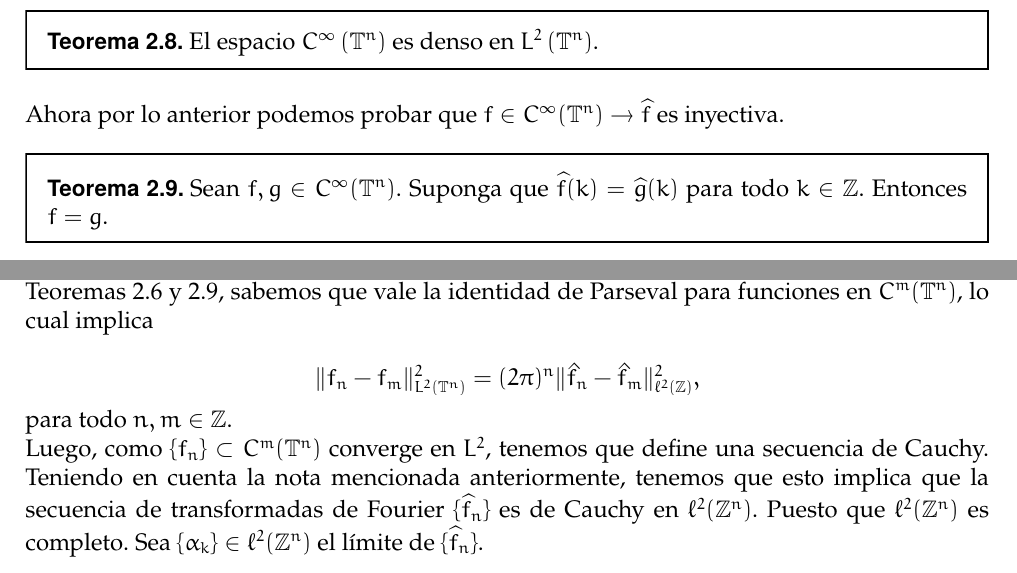
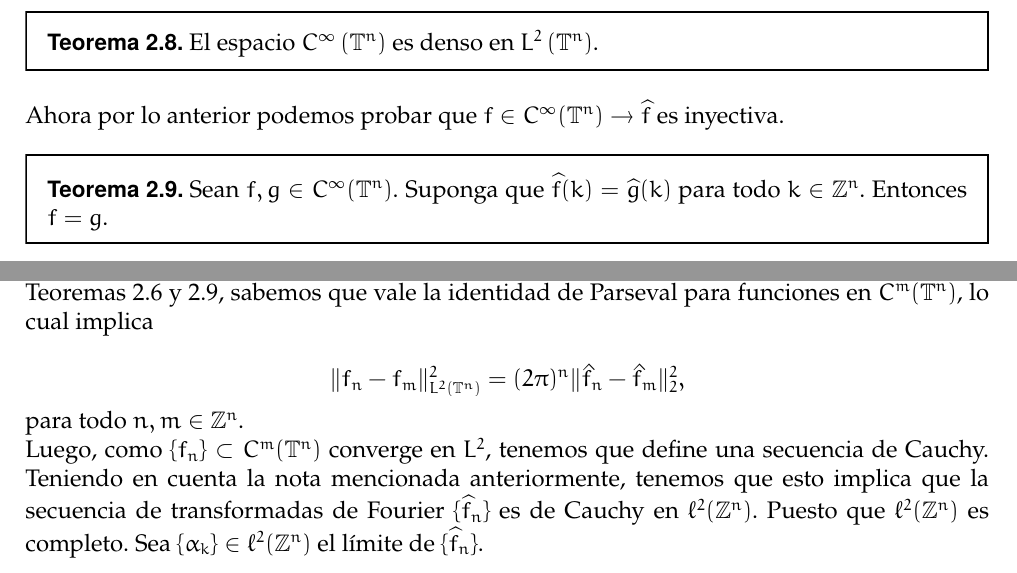
Before and after one commit to vinograd0v/ZKB_PDE, a LaTeX paper (main.tex): two parts of page 8 of 13, joined at a grey line, cut so that both start at the same text. Compiled offline with pdfLaTeX.

Commit message:
correccion

```diff
--- a/main.tex
+++ b/main.tex
@@ -337,7 +337,7 @@ El espacio $C^{\infty}\left(\mathbb{T}^n\right)$ es denso en $L^2\left(\mathbb{T
 
 Ahora por lo anterior podemos probar que $f\in C^{\infty}(\T^{n}) \rightarrow \widehat{f}$ es inyectiva.
 \begin{theorem}\label{inyectiva}
-Sean $f, g \in C^{\infty}(\T^{n})$. Suponga que $\widehat{f}(k) = \widehat{g}(k)$ para todo $k \in \mathbb{Z}$. Entonces $f = g$.
+Sean $f, g \in C^{\infty}(\T^{n})$. Suponga que $\widehat{f}(k) = \widehat{g}(k)$ para todo $k \in \mathbb{Z}^{n}$. Entonces $f = g$.
 \end{theorem}
 \begin{proof}
 
@@ -375,10 +375,10 @@ es un isomorfismo. Además, vale la identidad de Parseval (1) y (2)
 Veamos que si $f \in L^2(\T^n)$, entonces $\widehat{f} \in \ell^2(\mathbb{Z}^{n})$. Sea $\{f_n\}$ una sucesión, de manera que $\{f_n\}\subset C^{m}(\T^{n}) $ de manera que $f_n$ converge a $f$ en el sentido de $L^2$. Por los Teoremas \ref{convergencia} y \ref{inyectiva}, sabemos que vale la identidad de Parseval para funciones en $C^{m}(\T^{n}) $, lo cual implica
 
 $$
-\|f_n - f_m\|^2_{L^2(\T^{n})} = (2\pi)^{n} \|\hat{f}_n - \hat{f}_m\|^2_{\ell^2(\mathbb{Z})},
+\|f_n - f_m\|^2_{L^2(\T^{n})} = (2\pi)^{n} \|\hat{f}_n - \hat{f}_m\|^2_{2},
 $$
 
-para todo $n, m \in \mathbb{Z}$. \\
+para todo $n, m \in \mathbb{Z}^{n}$. \\
 Luego, como $\{f_n\} \subset C^{m}(\T^{n})$ converge en $L^2$, tenemos que  define una secuencia de Cauchy. Teniendo en cuenta la nota mencionada anteriormente, tenemos que esto implica que la secuencia de transformadas de Fourier $\{\widehat{f}_n\}$ es de Cauchy en $\ell^2(\mathbb{Z}^{n})$. Puesto que $\ell^2(\mathbb{Z}^{n})$ es completo. Sea $\{\alpha_k\} \in \ell^2(\mathbb{Z}^{n})$ el límite de $\{\widehat{f}_n\}$.\\
 
 
```
Also changed, not shown: main.pdf, main.tex (2 more changed lines).
